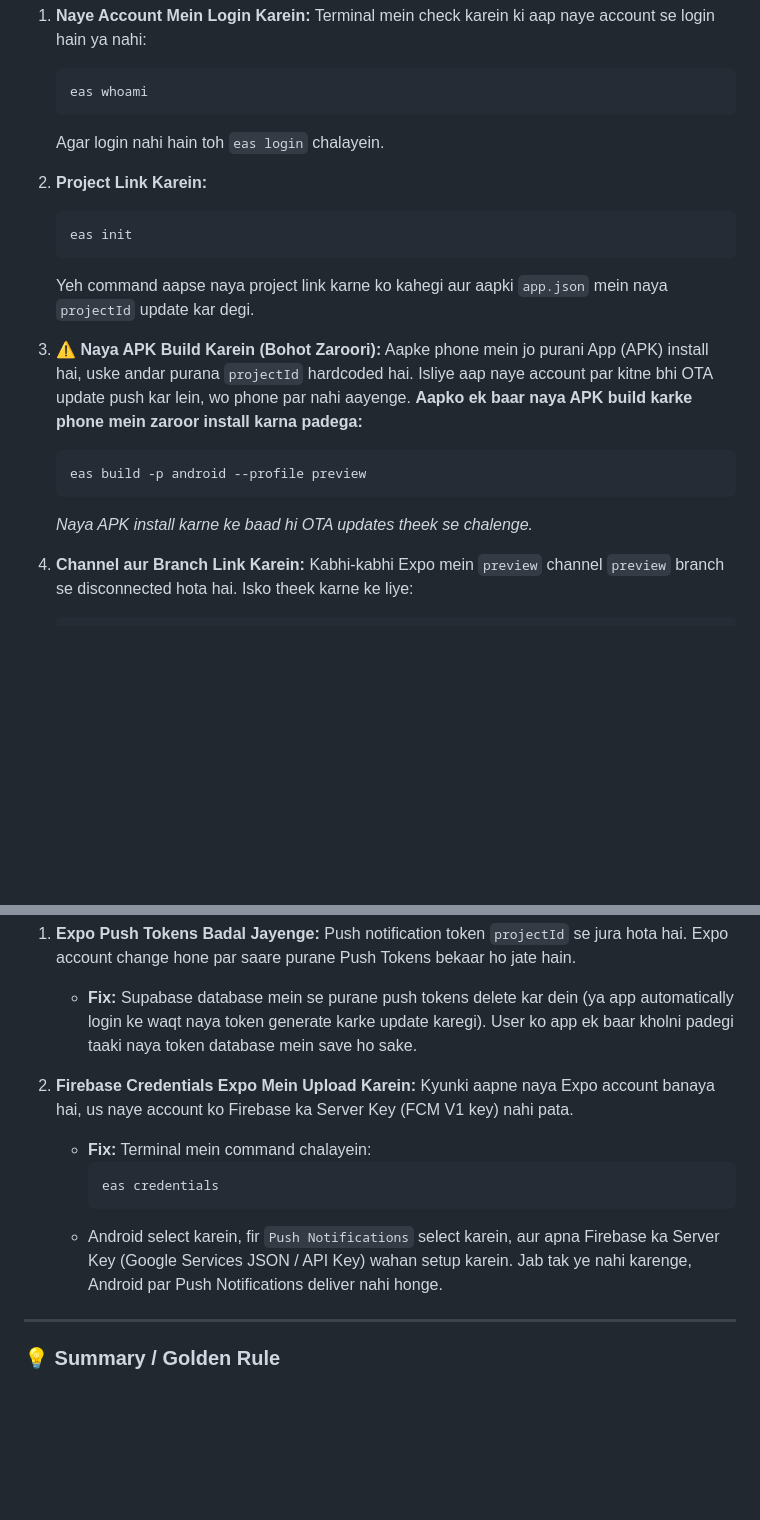
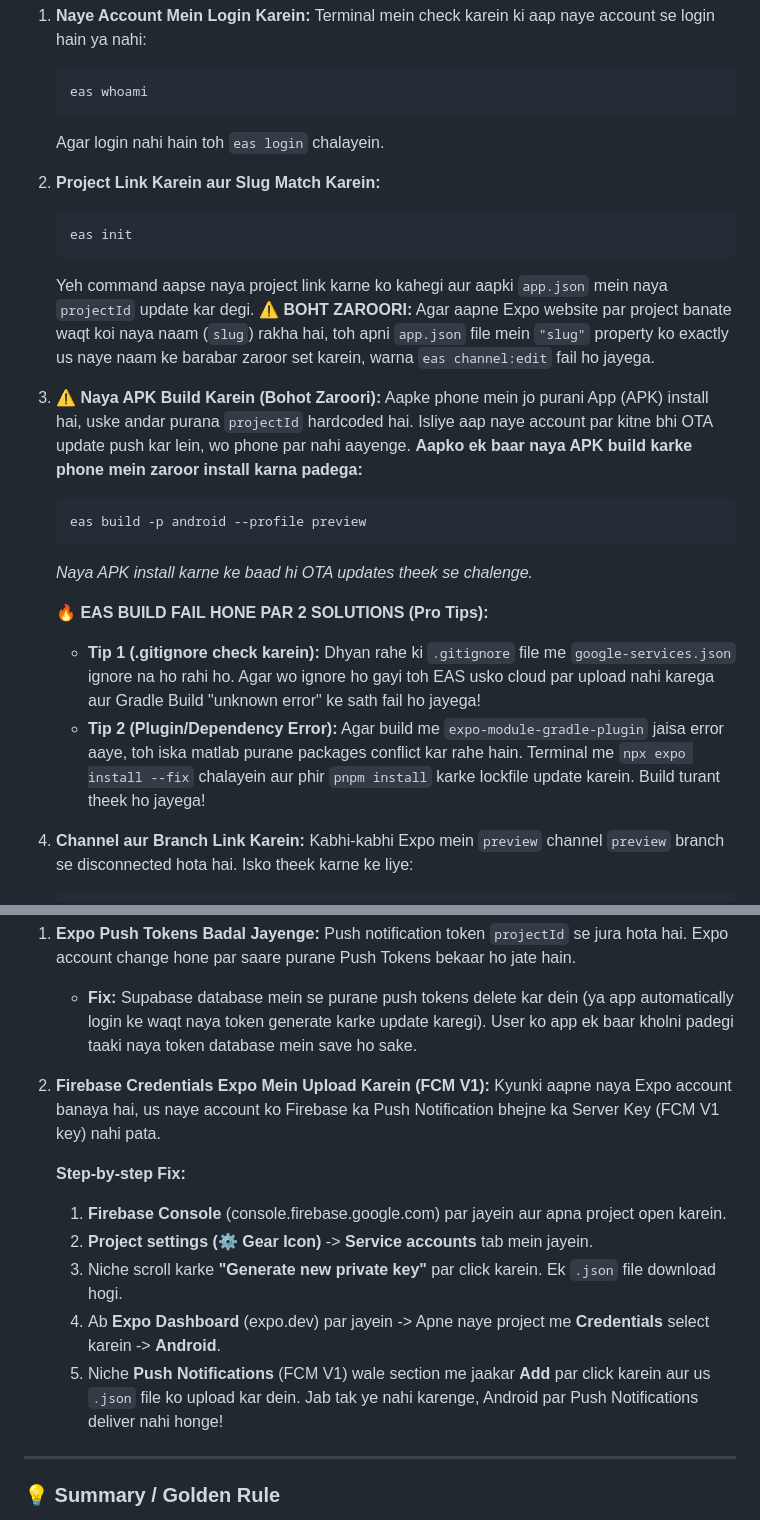
Before and after one commit to Ravi5612/chat-aap, a Markdown page: ACCOUNT_MIGRATION_GUIDE.md, 2 parts joined by grey strips. Rendered like a GitHub page; blank space fills up the shorter version.

Commit message:
docs: Update migration guide with crucial fixes for EAS builds and FCM push notifications

````diff
--- a/ACCOUNT_MIGRATION_GUIDE.md
+++ b/ACCOUNT_MIGRATION_GUIDE.md
@@ -30,11 +30,12 @@ Agar aapne naya Expo account banaya hai, toh OTA (Over-The-Air) updates break ho
    ```
    Agar login nahi hain toh `eas login` chalayein.
 
-2. **Project Link Karein:**
+2. **Project Link Karein aur Slug Match Karein:**
    ```bash
    eas init
    ```
    Yeh command aapse naya project link karne ko kahegi aur aapki `app.json` mein naya `projectId` update kar degi.
+   **⚠️ BOHT ZAROORI:** Agar aapne Expo website par project banate waqt koi naya naam (`slug`) rakha hai, toh apni `app.json` file mein `"slug"` property ko exactly us naye naam ke barabar zaroor set karein, warna `eas channel:edit` fail ho jayega.
 
 3. **⚠️ Naya APK Build Karein (Bohot Zaroori):**
    Aapke phone mein jo purani App (APK) install hai, uske andar purana `projectId` hardcoded hai. Isliye aap naye account par kitne bhi OTA update push kar lein, wo phone par nahi aayenge.
@@ -43,6 +44,10 @@ Agar aapne naya Expo account banaya hai, toh OTA (Over-The-Air) updates break ho
    eas build -p android --profile preview
    ```
    *Naya APK install karne ke baad hi OTA updates theek se chalenge.*
+
+   **🔥 EAS BUILD FAIL HONE PAR 2 SOLUTIONS (Pro Tips):**
+   - **Tip 1 (.gitignore check karein):** Dhyan rahe ki `.gitignore` file me `google-services.json` ignore na ho rahi ho. Agar wo ignore ho gayi toh EAS usko cloud par upload nahi karega aur Gradle Build "unknown error" ke sath fail ho jayega!
+   - **Tip 2 (Plugin/Dependency Error):** Agar build me `expo-module-gradle-plugin` jaisa error aaye, toh iska matlab purane packages conflict kar rahe hain. Terminal me `npx expo install --fix` chalayein aur phir `pnpm install` karke lockfile update karein. Build turant theek ho jayega!
 
 4. **Channel aur Branch Link Karein:**
    Kabhi-kabhi Expo mein `preview` channel `preview` branch se disconnected hota hai. Isko theek karne ke liye:
@@ -64,13 +69,15 @@ Jab aap Expo ya Supabase account change karte hain, toh Push Notifications 100%
    Push notification token `projectId` se jura hota hai. Expo account change hone par saare purane Push Tokens bekaar ho jate hain.
    - **Fix:** Supabase database mein se purane push tokens delete kar dein (ya app automatically login ke waqt naya token generate karke update karegi). User ko app ek baar kholni padegi taaki naya token database mein save ho sake.
 
-2. **Firebase Credentials Expo Mein Upload Karein:**
-   Kyunki aapne naya Expo account banaya hai, us naye account ko Firebase ka Server Key (FCM V1 key) nahi pata.
-   - **Fix:** Terminal mein command chalayein:
-     ```bash
-     eas credentials
-     ```
-   - Android select karein, fir `Push Notifications` select karein, aur apna Firebase ka Server Key (Google Services JSON / API Key) wahan setup karein. Jab tak ye nahi karenge, Android par Push Notifications deliver nahi honge.
+2. **Firebase Credentials Expo Mein Upload Karein (FCM V1):**
+   Kyunki aapne naya Expo account banaya hai, us naye account ko Firebase ka Push Notification bhejne ka Server Key (FCM V1 key) nahi pata.
+
+   **Step-by-step Fix:**
+   1. **Firebase Console** (console.firebase.google.com) par jayein aur apna project open karein.
+   2. **Project settings (⚙️ Gear Icon)** -> **Service accounts** tab mein jayein.
+   3. Niche scroll karke **"Generate new private key"** par click karein. Ek `.json` file download hogi.
+   4. Ab **Expo Dashboard** (expo.dev) par jayein -> Apne naye project me **Credentials** select karein -> **Android**.
+   5. Niche **Push Notifications** (FCM V1) wale section me jaakar **Add** par click karein aur us `.json` file ko upload kar dein. Jab tak ye nahi karenge, Android par Push Notifications deliver nahi honge!
 
 ---
 
````
